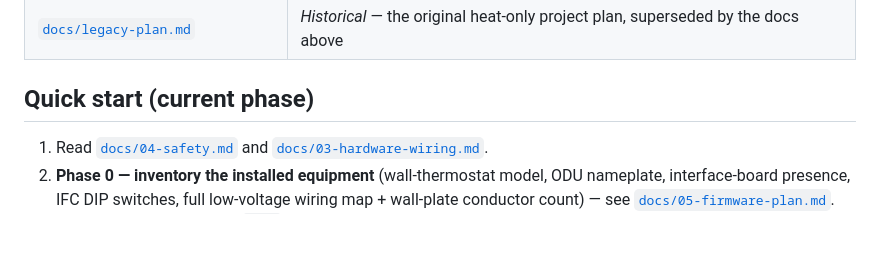
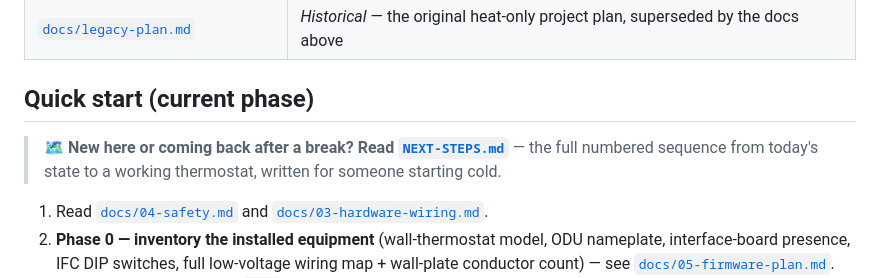
Before and after one commit to SlyWombat/SlyTherm, a Markdown page: README.md, the part around the change. Drawn GitHub-style; blank space fills up the shorter version.

```diff
--- a/README.md
+++ b/README.md
@@ -49,6 +49,8 @@ The production controller is a **wall-mounted ESP32-S3 touchscreen** (primary pi
 
 ## Quick start (current phase)
 
+> 🗺️ **New here or coming back after a break? Read [`NEXT-STEPS.md`](NEXT-STEPS.md)** — the full numbered sequence from today's state to a working thermostat, written for someone starting cold.
+
 1. Read [`docs/04-safety.md`](docs/04-safety.md) and [`docs/03-hardware-wiring.md`](docs/03-hardware-wiring.md).
 2. **Phase 0 — inventory the installed equipment** (wall-thermostat model, ODU nameplate, interface-board presence, IFC DIP switches, full low-voltage wiring map + wall-plate conductor count) — see [`docs/05-firmware-plan.md`](docs/05-firmware-plan.md). ⚠️ Never apply 24 VAC to `V/W2` while probing. This determines Path A vs Path B **before any ordering beyond the sniff rig**.
 3. Order parts from [`docs/ORDERING.md`](docs/ORDERING.md) — the sniff-rig minimum-viable cart (≈ CAD $180–200) is unchanged; the full dual-fuel build adds Phase-0-gated items (relay/sense hardware if Path B, sensors, optional R02P034), so the final cart price depends on the Phase 0 outcome.
```
Also changed, not shown: NEXT-STEPS.md (added, +290 -0 lines).
